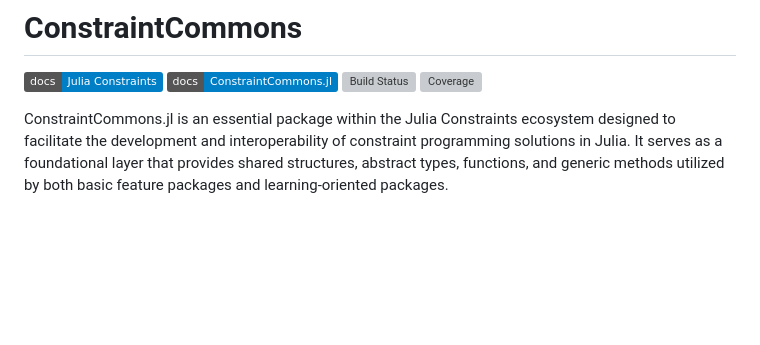
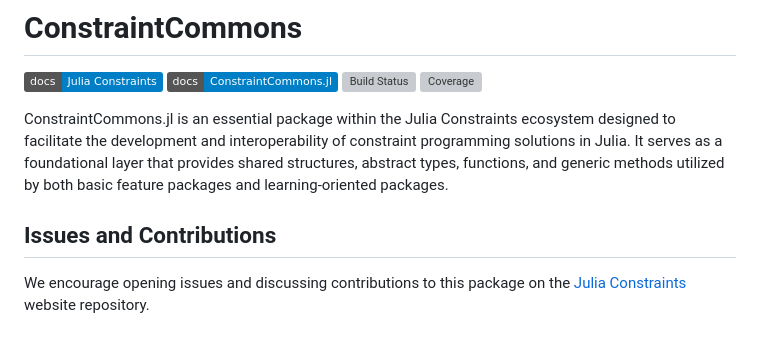
Before and after one commit to JuliaConstraints/ConstraintCommons.jl, a Markdown page: README.md, the part around the change. Drawn GitHub-style; badges without logos; blank space fills up the shorter version; grey boxes are pictures that could not be loaded.

Commit message:
README update (#17)
* Doc, CI, coverage

* Update issues and contrib

* Update issues and contrib

```diff
--- a/README.md
+++ b/README.md
@@ -9,3 +9,7 @@
 [![PkgEval](https://JuliaCI.github.io/NanosoldierReports/pkgeval_badges/C/ConstraintCommons.svg)](https://JuliaCI.github.io/NanosoldierReports/pkgeval_badges/report.html) -->
 
 ConstraintCommons.jl is an essential package within the Julia Constraints ecosystem designed to facilitate the development and interoperability of constraint programming solutions in Julia. It serves as a foundational layer that provides shared structures, abstract types, functions, and generic methods utilized by both basic feature packages and learning-oriented packages.
+
+## Issues and Contributions
+
+We encourage opening issues and discussing contributions to this package on the [Julia Constraints](https://github.com/JuliaConstraints/JuliaConstraints.github.io) website repository.
```
